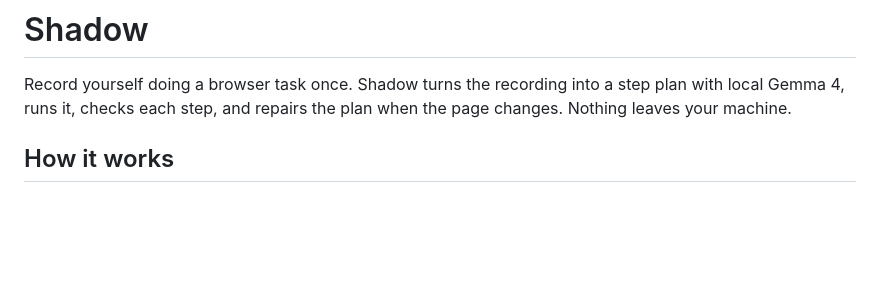
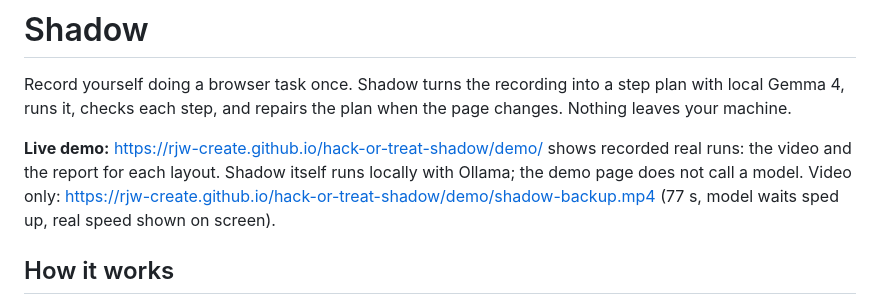
Before and after one commit to rjw-create/hack-or-treat-shadow, a Markdown page: README.md, the part around the change. GitHub-like rendering; blank space fills up the shorter version.

Commit message:
Link the live demo page and video in README and submission
Co-Authored-By: Claude Opus 5.5 <noreply@anthropic.com>

```diff
--- a/README.md
+++ b/README.md
@@ -3,6 +3,11 @@
 Record yourself doing a browser task once. Shadow turns the recording into a step plan with local
 Gemma 4, runs it, checks each step, and repairs the plan when the page changes.
 Nothing leaves your machine.
+
+**Live demo:** https://rjw-create.github.io/hack-or-treat-shadow/demo/ shows recorded real runs: the video and the
+report for each layout. Shadow itself runs locally with Ollama; the demo page does not call a model.
+Video only: https://rjw-create.github.io/hack-or-treat-shadow/demo/shadow-backup.mp4 (77 s, model waits sped up,
+real speed shown on screen).
 
 ## How it works
 1. `shadow.record` opens a browser and logs each click, fill and select by its role and accessible
```
Also changed, not shown: 2026-10-31-submission.md (+5 -3 lines).
